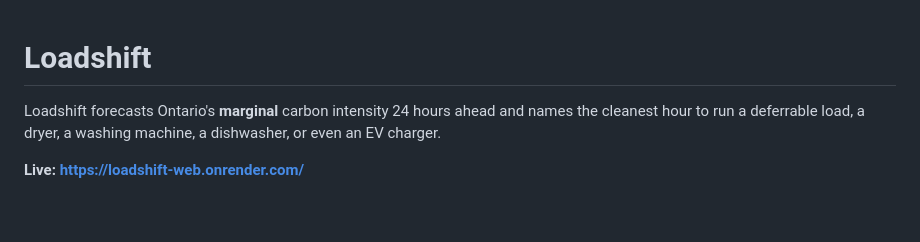
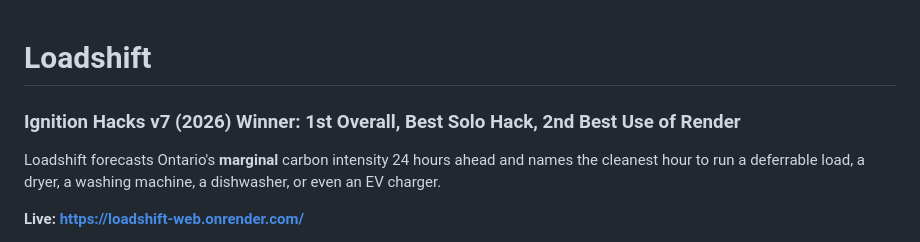
Before and after one commit to coltonalmeida/Loadshift, a Markdown page: README.md, the part around the change. GitHub-like rendering; blank space fills up the shorter version.

Commit message:
Add Ignition Hacks v7 achievements to README

```diff
--- a/README.md
+++ b/README.md
@@ -1,4 +1,5 @@
 # Loadshift
+### Ignition Hacks v7 (2026) Winner: 1st Overall, Best Solo Hack, 2nd Best Use of Render
 
 Loadshift forecasts Ontario's **marginal** carbon intensity 24 hours ahead and
 names the cleanest hour to run a deferrable load, a dryer, a washing machine, a dishwasher, or even an EV
```
